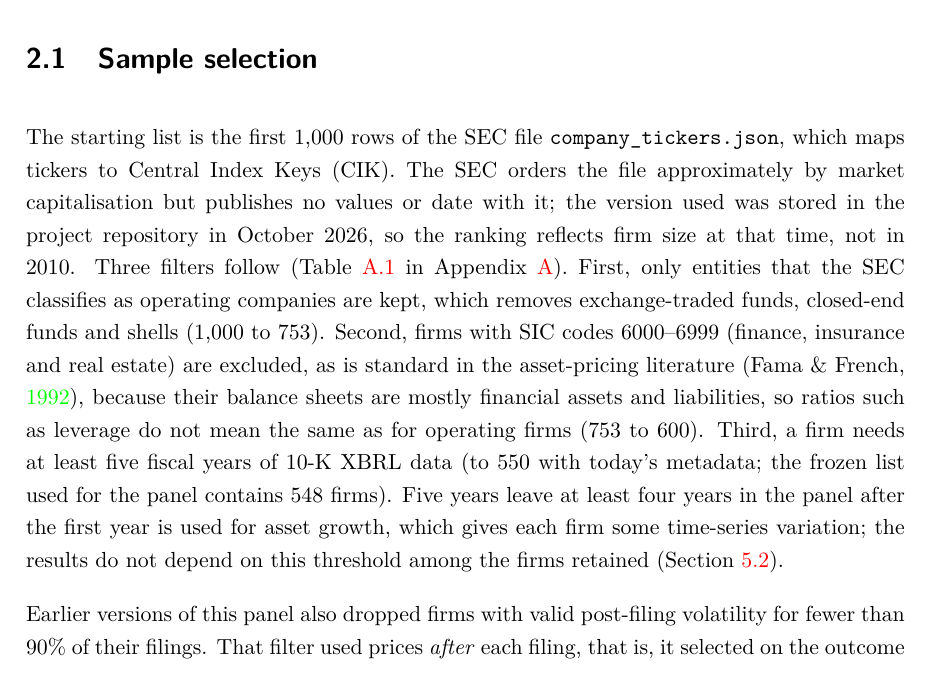
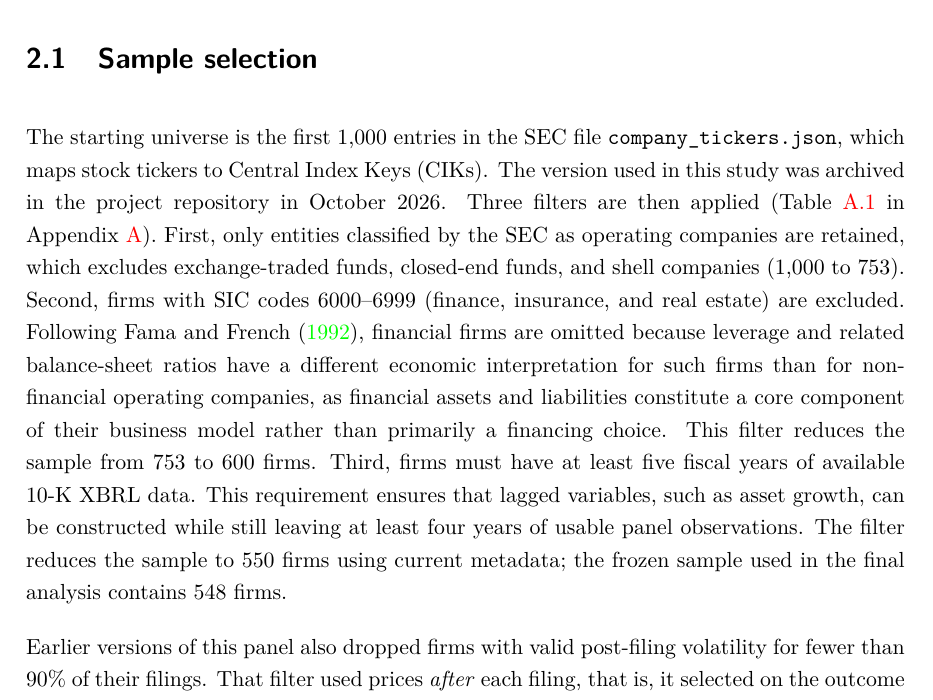
Before and after one commit to SimonSlansky/bachelor-thesis-nlp-financial-filings, a LaTeX thesis (tex/prace.tex, which reads tex/chapters/03_data.tex): part of page 10 of 56, cut so that both start at the same text. Compiled offline with pdfLaTeX.

Commit message:
ch3: rewrite universe and filter description

```diff
--- a/tex/chapters/03_data.tex
+++ b/tex/chapters/03_data.tex
@@ -31,25 +31,24 @@ branch and a textual branch that are merged into the firm-year panel.
 \label{sec:sample_selection}
 % ─────────────────────────────────────────────────────────────────────────────
 
-The starting list is the first 1{,}000 rows of the SEC file
-\texttt{company\_tickers.json}, which maps tickers to Central Index Keys
-(CIK). The SEC orders the file approximately by market capitalisation but
-publishes no values or date with it; the version used was stored in the
-project repository in October 2026, so the ranking reflects firm size at
-that time, not in 2010. Three filters follow (Table~\ref{tab:attrition} in
-Appendix~\ref{app:variables}). First, only entities that the SEC classifies
-as operating companies are kept, which removes exchange-traded funds,
-closed-end funds and shells (1{,}000 to 753). Second, firms with SIC codes
-6000--6999 (finance, insurance and real estate) are excluded, as is standard
-in the asset-pricing literature \parencite{fama1992}, because their balance
-sheets are mostly financial assets and liabilities, so ratios such as
-leverage do not mean the same as for operating firms (753 to 600).
-Third, a firm needs at least five fiscal years of 10-K XBRL data (to 550
-with today's metadata; the frozen list used for the panel contains 548
-firms). Five years leave at least four years in the panel after the first
-year is used for asset growth, which gives each firm some time-series
-variation; the results do not depend on this threshold among the firms
-retained (Section~\ref{sec:robustness_h12}).
+The starting universe is the first 1{,}000 entries in the SEC file
+\texttt{company\_tickers.json}, which maps stock tickers to Central Index Keys
+(CIKs). The version used in this study was archived in the project repository
+in October 2026. Three filters are then applied (Table~\ref{tab:attrition} in
+Appendix~\ref{app:variables}). First, only entities classified by the SEC as
+operating companies are retained, which excludes exchange-traded funds,
+closed-end funds, and shell companies (1{,}000 to 753). Second, firms with SIC
+codes 6000--6999 (finance, insurance, and real estate) are excluded. Following
+\textcite{fama1992}, financial firms are omitted because leverage and related
+balance-sheet ratios have a different economic interpretation for such firms
+than for non-financial operating companies, as financial assets and
+liabilities constitute a core component of their business model rather than
+primarily a financing choice. This filter reduces the sample from 753 to 600
+firms. Third, firms must have at least five fiscal years of available 10-K
+XBRL data. This requirement ensures that lagged variables, such as asset
+growth, can be constructed while still leaving at least four years of usable
+panel observations. The filter reduces the sample to 550 firms using current
+metadata; the frozen sample used in the final analysis contains 548 firms.
 
 Earlier versions of this panel also dropped firms with valid post-filing
 volatility for fewer than 90\% of their filings. That filter used prices
```
Also changed, not shown: tex/prace.pdf.
